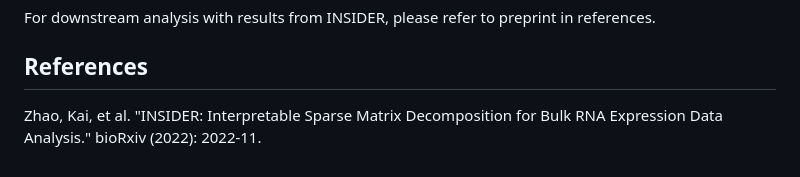
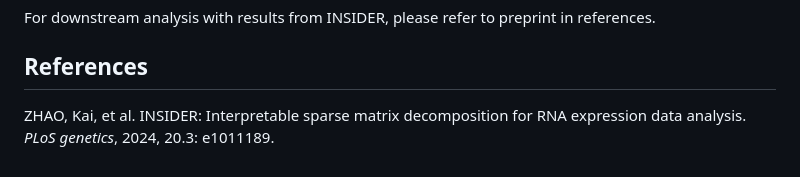
Before and after one commit to kai0511/insider, a Markdown page: README.md, the part around the change. Drawn GitHub-style.

Commit message:
Update README.md
update reference

```diff
--- a/README.md
+++ b/README.md
@@ -130,4 +130,4 @@ The fitted object obtained from the above command is an R list object, containin
 For downstream analysis with results from INSIDER, please refer to preprint in references.
 
 ## References
-Zhao, Kai, et al. "INSIDER: Interpretable Sparse Matrix Decomposition for Bulk RNA Expression Data Analysis." bioRxiv (2022): 2022-11.
+ZHAO, Kai, et al. INSIDER: Interpretable sparse matrix decomposition for RNA expression data analysis. *PLoS genetics*, 2024, 20.3: e1011189.
```
